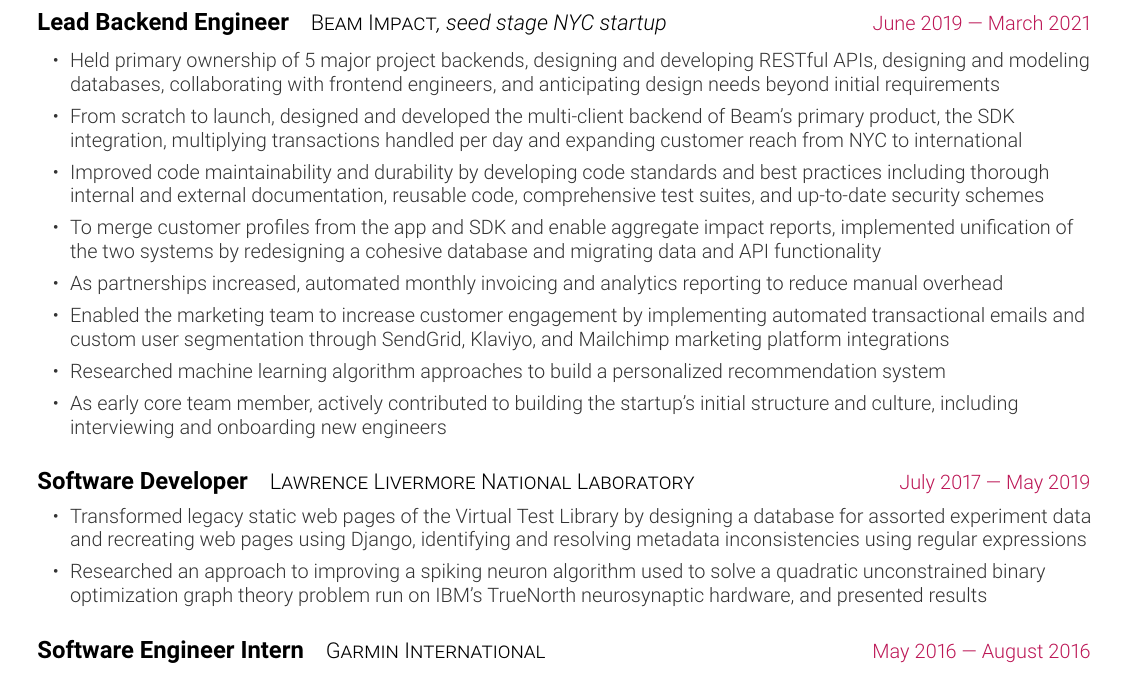
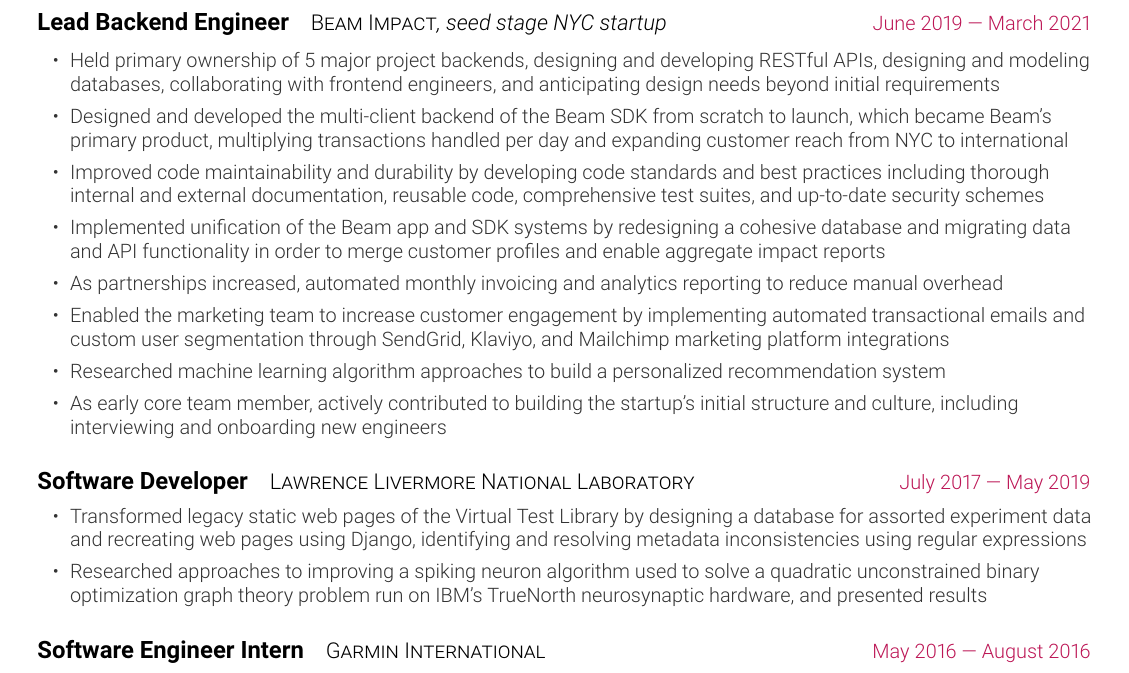
Before and after one commit to WeiverlyPlace/resume, a LaTeX CV (resume.tex): part of the page, cut so that both start at the same text. Compiled offline with pdfLaTeX.

Commit message:
Update bullet points for clarity and accuracy

```diff
--- a/resume.tex
+++ b/resume.tex
@@ -128,11 +128,11 @@
     \resumeItem
     {Held primary ownership of 5 major project backends, designing and developing RESTful APIs, designing and modeling databases, collaborating with frontend engineers, and anticipating design needs beyond initial requirements}
     \resumeItem
-    {From scratch to launch, designed and developed the multi-client backend of Beam's primary product, the SDK integration, multiplying transactions handled per day and expanding customer reach from NYC to international}
+    {Designed and developed the multi-client backend of the Beam SDK from scratch to launch, which became Beam's primary product, multiplying transactions handled per day and expanding customer reach from NYC to international}
     \resumeItem
     {Improved code maintainability and durability by developing code standards and best practices including thorough internal and external documentation, reusable code, comprehensive test suites, and up-to-date security schemes}
     \resumeItem
-    {To merge customer profiles from the app and SDK and enable aggregate impact reports, implemented unification of the two systems by redesigning a cohesive database and migrating data and API functionality}
+    {Implemented unification of the Beam app and SDK systems by redesigning a cohesive database and migrating data and API functionality in order to merge customer profiles and enable aggregate impact reports}
     \resumeItem
     {As partnerships increased, automated monthly invoicing and analytics reporting to reduce manual overhead}
     \resumeItem
@@ -150,7 +150,7 @@
     \resumeItem
     {Transformed legacy static web pages of the Virtual Test Library by designing a database for assorted experiment data and recreating web pages using Django, identifying and resolving metadata inconsistencies using regular expressions}
     \resumeItem
-    {Researched an approach to improving a spiking neuron algorithm used to solve a quadratic unconstrained binary optimization graph theory problem run on IBM's TrueNorth neurosynaptic hardware, and presented results}
+    {Researched approaches to improving a spiking neuron algorithm used to solve a quadratic unconstrained binary optimization graph theory problem run on IBM's TrueNorth neurosynaptic hardware, and presented results}
   \end{resumeItemize}
   %------ GARMIN -----------
 	\resumeSubsection
```
Also changed, not shown: resume.pdf, resume.png.
